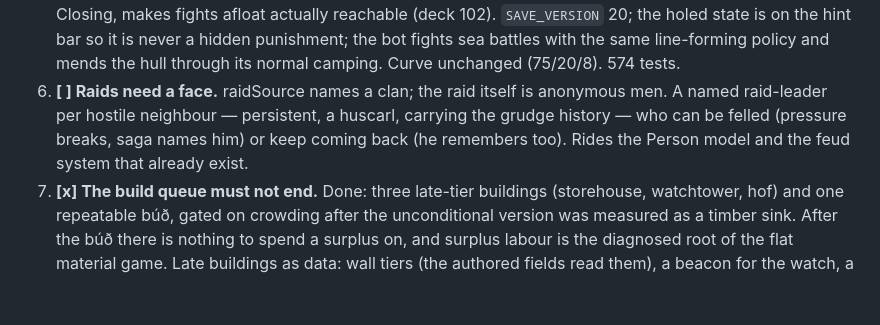
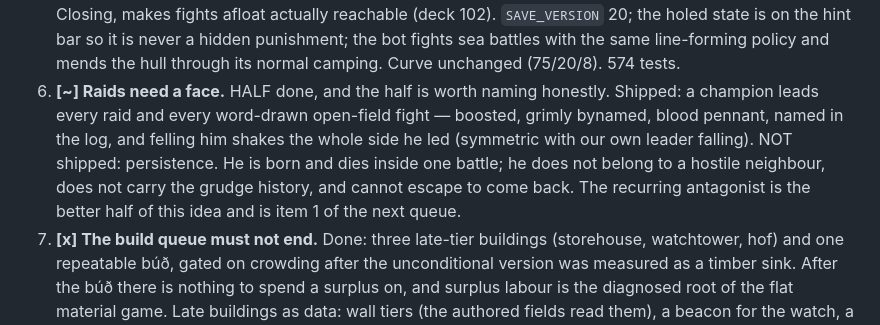
Before and after one commit to RCJLabs/Landnam, a Markdown page: ROADMAP.md, the part around one of its changes. Rendered like a GitHub page; blank space fills up the shorter version.

```diff
--- a/ROADMAP.md
+++ b/ROADMAP.md
@@ -247,11 +247,15 @@ measuring bot has never once used the offensive half.
    holed state is on the hint bar so it is never a hidden punishment; the
    bot fights sea battles with the same line-forming policy and mends the
    hull through its normal camping. Curve unchanged (75/20/8). 574 tests.
-6. **[ ] Raids need a face.** raidSource names a clan; the raid itself is
-   anonymous men. A named raid-leader per hostile neighbour — persistent, a
-   huscarl, carrying the grudge history — who can be felled (pressure
-   breaks, saga names him) or keep coming back (he remembers too). Rides
-   the Person model and the feud system that already exist.
+6. **[~] Raids need a face.** HALF done, and the half is worth naming
+   honestly. Shipped: a champion leads every raid and every word-drawn
+   open-field fight — boosted, grimly bynamed, blood pennant, named in the
+   log, and felling him shakes the whole side he led (symmetric with our
+   own leader falling). NOT shipped: persistence. He is born and dies
+   inside one battle; he does not belong to a hostile neighbour, does not
+   carry the grudge history, and cannot escape to come back. The
+   recurring antagonist is the better half of this idea and is item 1 of
+   the next queue.
 7. **[x] The build queue must not end.** Done: three late-tier buildings
    (storehouse, watchtower, hof) and one repeatable búð, gated on crowding
    after the unconditional version was measured as a timber sink. After the búð there is nothing to
```
Also changed, not shown: other parts of ROADMAP.md (+83 -0 lines).
